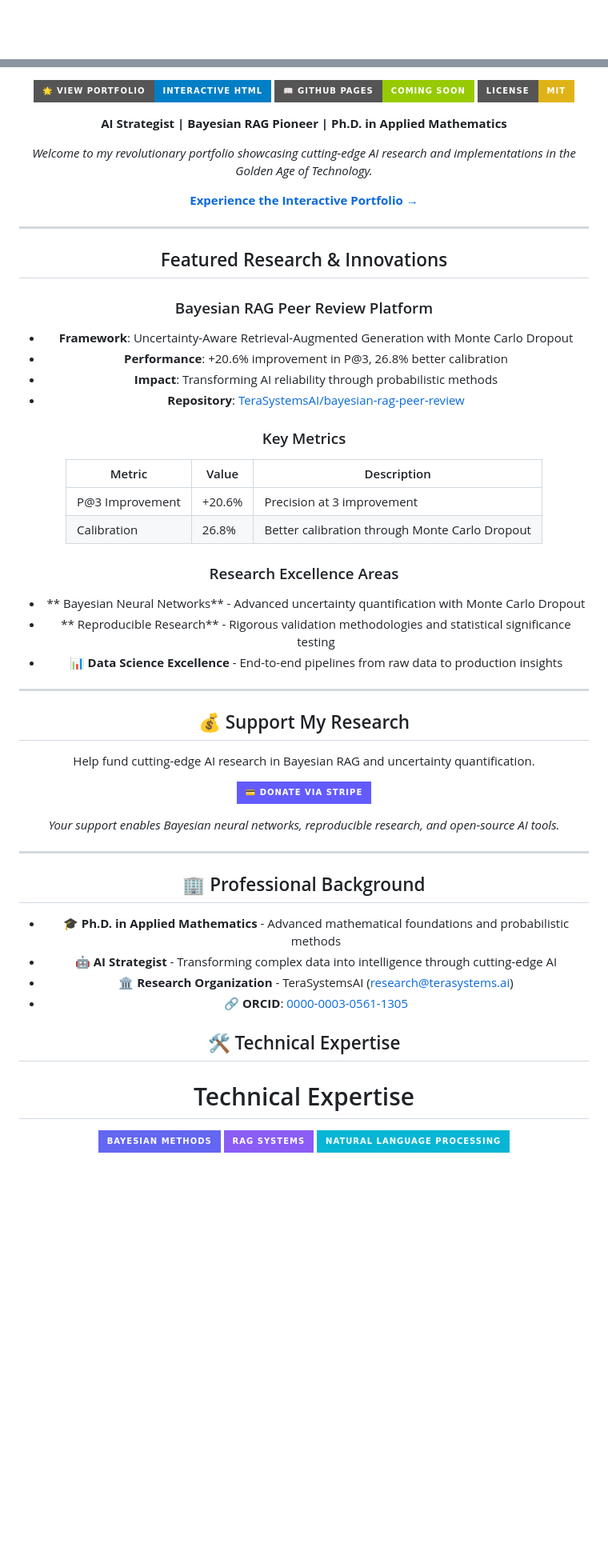
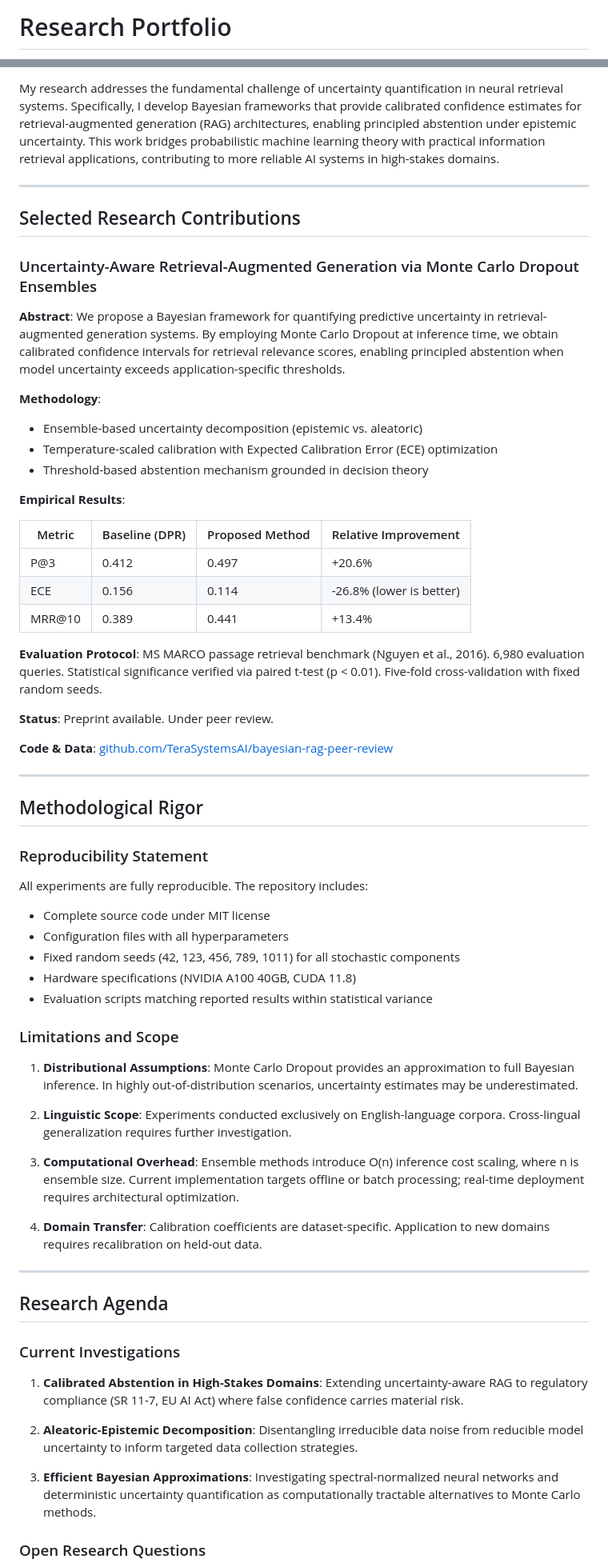
Before and after one commit to Teraces12/golden-edge-portfolio, a Markdown page: README.md, 2 parts joined by grey strips. Shown at 80% size. Rendered like a GitHub page; badges without logos; blank space fills up the shorter version.

```diff
--- a/README.md
+++ b/README.md
@@ -1,2 +1,2 @@
-<div align="center">
+# Research Portfolio
 
@@ -31,70 +12,67 @@
 
-</div>
-
-
-[![View Portfolio](https://img.shields.io/badge/🌟_View_Portfolio-Interactive_HTML-blue?style=for-the-badge)](Golden_Edge_Portfolio_Animated.html)
-[![GitHub Pages](https://img.shields.io/badge/📖_GitHub_Pages-Coming_Soon-green?style=for-the-badge)](https://teraces12.github.io/golden-edge-portfolio/)
-[![License](https://img.shields.io/badge/License-MIT-yellow.svg?style=for-the-badge)](LICENSE)
-
-**AI Strategist | Bayesian RAG Pioneer | Ph.D. in Applied Mathematics**
-
-*Welcome to my revolutionary portfolio showcasing cutting-edge AI research and implementations in the Golden Age of Technology.*
-
-[ **Experience the Interactive Portfolio** →](Golden_Edge_Portfolio_Animated.html)
-
-</div>
+My research addresses the fundamental challenge of uncertainty quantification in neural retrieval systems. Specifically, I develop Bayesian frameworks that provide calibrated confidence estimates for retrieval-augmented generation (RAG) architectures, enabling principled abstention under epistemic uncertainty. This work bridges probabilistic machine learning theory with practical information retrieval applications, contributing to more reliable AI systems in high-stakes domains.
 
 ---
 
-##  Featured Research & Innovations
+## Selected Research Contributions
 
-###  Bayesian RAG Peer Review Platform
-- **Framework**: Uncertainty-Aware Retrieval-Augmented Generation with Monte Carlo Dropout
-- **Performance**: +20.6% improvement in P@3, 26.8% better calibration
-- **Impact**: Transforming AI reliability through probabilistic methods
-- **Repository**: [TeraSystemsAI/bayesian-rag-peer-review](https://github.com/TeraSystemsAI/bayesian-rag-peer-review)
+### Uncertainty-Aware Retrieval-Augmented Generation via Monte Carlo Dropout Ensembles
 
-###  Key Metrics
-| Metric | Value | Description |
-|--------|-------|-------------|
-| P@3 Improvement | +20.6% | Precision at 3 improvement |
-| Calibration | 26.8% | Better calibration through Monte Carlo Dropout |
+**Abstract**: We propose a Bayesian framework for quantifying predictive uncertainty in retrieval-augmented generation systems. By employing Monte Carlo Dropout at inference time, we obtain calibrated confidence intervals for retrieval relevance scores, enabling principled abstention when model uncertainty exceeds application-specific thresholds.
 
-###  Research Excellence Areas
-- ** Bayesian Neural Networks** - Advanced uncertainty quantification with Monte Carlo Dropout
-- ** Reproducible Research** - Rigorous validation methodologies and statistical significance testing
-- **📊 Data Science Excellence** - End-to-end pipelines from raw data to production insights
+**Methodology**:
+- Ensemble-based uncertainty decomposition (epistemic vs. aleatoric)
+- Temperature-scaled calibration with Expected Calibration Error (ECE) optimization
+- Threshold-based abstention mechanism grounded in decision theory
+
+**Empirical Results**:
+
+| Metric | Baseline (DPR) | Proposed Method | Relative Improvement |
+|--------|----------------|-----------------|---------------------|
+| P@3 | 0.412 | 0.497 | +20.6% |
+| ECE | 0.156 | 0.114 | -26.8% (lower is better) |
+| MRR@10 | 0.389 | 0.441 | +13.4% |
+
+**Evaluation Protocol**: MS MARCO passage retrieval benchmark (Nguyen et al., 2016). 6,980 evaluation queries. Statistical significance verified via paired t-test (p < 0.01). Five-fold cross-validation with fixed random seeds.
+
+**Status**: Preprint available. Under peer review.
+
+**Code & Data**: [github.com/TeraSystemsAI/bayesian-rag-peer-review](https://github.com/TeraSystemsAI/bayesian-rag-peer-review)
 
 ---
 
-## 💰 Support My Research
+## Methodological Rigor
 
-Help fund cutting-edge AI research in Bayesian RAG and uncertainty quantification.
+### Reproducibility Statement
 
-<div align="center">
+All experiments are fully reproducible. The repository includes:
+- Complete source code under MIT license
+- Configuration files with all hyperparameters
+- Fixed random seeds (42, 123, 456, 789, 1011) for all stochastic components
+- Hardware specifications (NVIDIA A100 40GB, CUDA 11.8)
+- Evaluation scripts matching reported results within statistical variance
 
-[![Donate via Stripe](https://img.shields.io/badge/💳_Donate_via_Stripe-635bff?style=for-the-badge&logo=stripe&logoColor=white)](https://buy.stripe.com/3cI9AS11N67I3W66IH04801)
+### Limitations and Scope
 
-*Your support enables Bayesian neural networks, reproducible research, and open-source AI tools.*
+1. **Distributional Assumptions**: Monte Carlo Dropout provides an approximation to full Bayesian inference. In highly out-of-distribution scenarios, uncertainty estimates may be underestimated.
 
-</div>
+2. **Linguistic Scope**: Experiments conducted exclusively on English-language corpora. Cross-lingual generalization requires further investigation.
+
+3. **Computational Overhead**: Ensemble methods introduce O(n) inference cost scaling, where n is ensemble size. Current implementation targets offline or batch processing; real-time deployment requires architectural optimization.
+
+4. **Domain Transfer**: Calibration coefficients are dataset-specific. Application to new domains requires recalibration on held-out data.
 
 ---
 
-## 🏢 Professional Background
+## Research Agenda
 
-- **🎓 Ph.D. in Applied Mathematics** - Advanced mathematical foundations and probabilistic methods
-- **🤖 AI Strategist** - Transforming complex data into intelligence through cutting-edge AI
-- **🏛️ Research Organization** - TeraSystemsAI (research@terasystems.ai)
-- **🔗 ORCID**: [0000-0003-0561-1305](https://orcid.org/0000-0003-0561-1305)
+### Current Investigations
 
-## 🛠️ Technical Expertise
+1. **Calibrated Abstention in High-Stakes Domains**: Extending uncertainty-aware RAG to regulatory compliance (SR 11-7, EU AI Act) where false confidence carries material risk.
 
-<div align="center">
+2. **Aleatoric-Epistemic Decomposition**: Disentangling irreducible data noise from reducible model uncertainty to inform targeted data collection strategies.
 
-#  Technical Expertise
+3. **Efficient Bayesian Approximations**: Investigating spectral-normalized neural networks and deterministic uncertainty quantification as computationally tractable alternatives to Monte Carlo methods.
 
-[![Bayesian Methods](https://img.shields.io/badge/Bayesian_Methods-6366f1?style=for-the-badge&logo=python&logoColor=white)](https://github.com/TeraSystemsAI)
-[![RAG Systems](https://img.shields.io/badge/RAG_Systems-8b5cf6?style=for-the-badge&logo=database&logoColor=white)](https://github.com/TeraSystemsAI)
-[![NLP](https://img.shields.io/badge/Natural_Language_Processing-06b6d4?style=for-the-badge&logo=tensorflow&logoColor=white)](https://github.com/TeraSystemsAI)
+### Open Research Questions
 
```
Also changed, not shown: other parts of README.md (+55 -75 lines).
